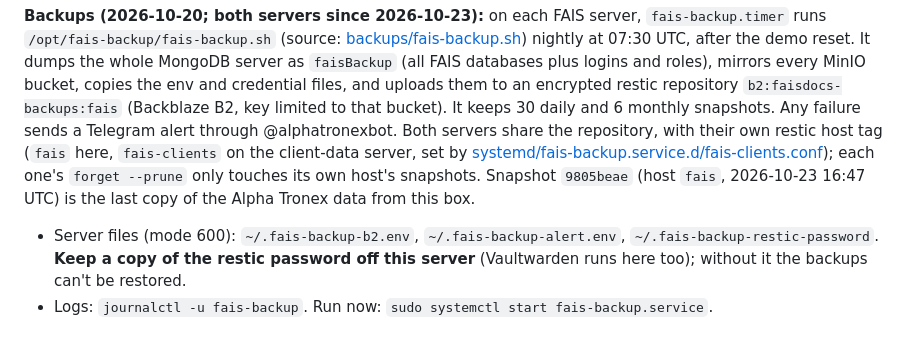
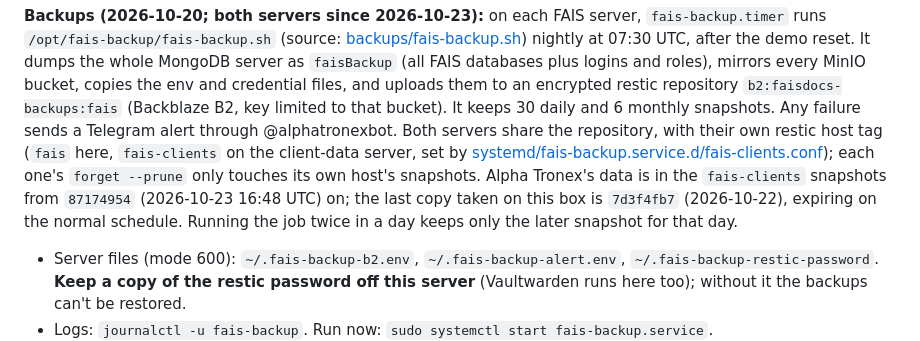
Before and after one commit to alpha-tronex/hetzner-infra, a Markdown page: hetzner.md, the part around the change. GitHub-like rendering.

Commit message:
hetzner.md: name the snapshots that hold the firm's data after the move

```diff
--- a/hetzner.md
+++ b/hetzner.md
@@ -164,8 +164,9 @@ every MinIO bucket, copies the env and credential files, and uploads them to an
 repository `b2:faisdocs-backups:fais` (Backblaze B2, key limited to that bucket). It keeps 30 daily and 6 monthly snapshots. Any failure sends a Telegram alert through @alphatronexbot.
 Both servers share the repository, with their own restic host tag (`fais` here, `fais-clients` on
 the client-data server, set by [systemd/fais-backup.service.d/fais-clients.conf](./systemd/fais-backup.service.d/fais-clients.conf));
-each one's `forget --prune` only touches its own host's snapshots. Snapshot `9805beae` (host
-`fais`, 2026-10-23 16:47 UTC) is the last copy of the Alpha Tronex data from this box.
+each one's `forget --prune` only touches its own host's snapshots. Alpha Tronex's data is in the `fais-clients` snapshots from `87174954` (2026-10-23 16:48 UTC) on;
+the last copy taken on this box is `7d3f4fb7` (2026-10-22), expiring on the normal schedule. Running
+the job twice in a day keeps only the later snapshot for that day.
 - Server files (mode 600): `~/.fais-backup-b2.env`, `~/.fais-backup-alert.env`,
   `~/.fais-backup-restic-password`. **Keep a copy of the restic password off this server**
   (Vaultwarden runs here too); without it the backups can't be restored.
```
